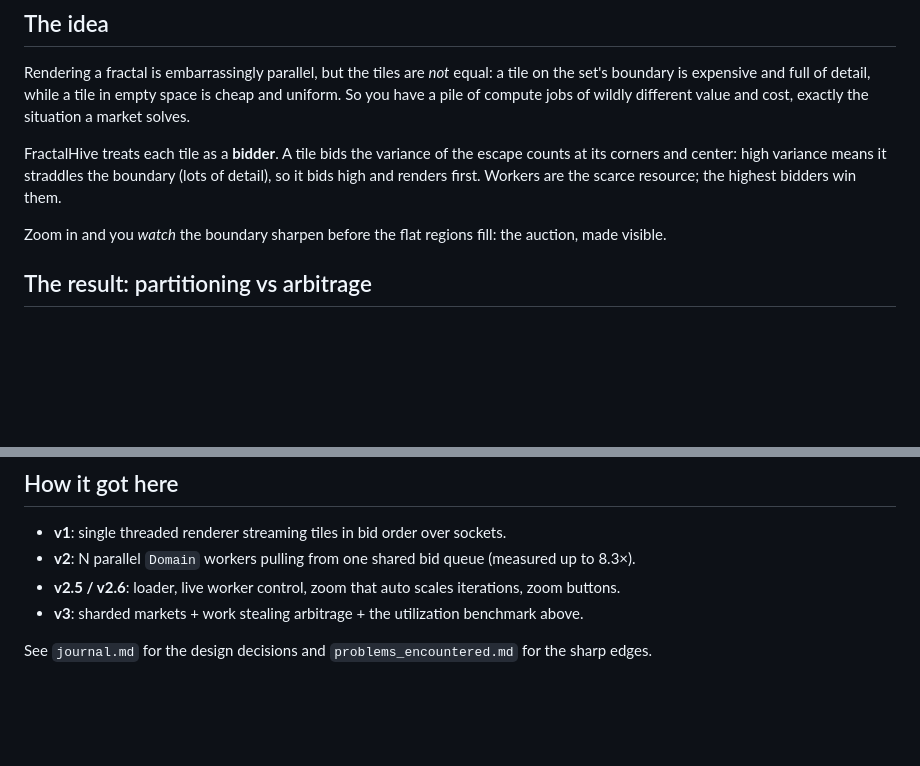
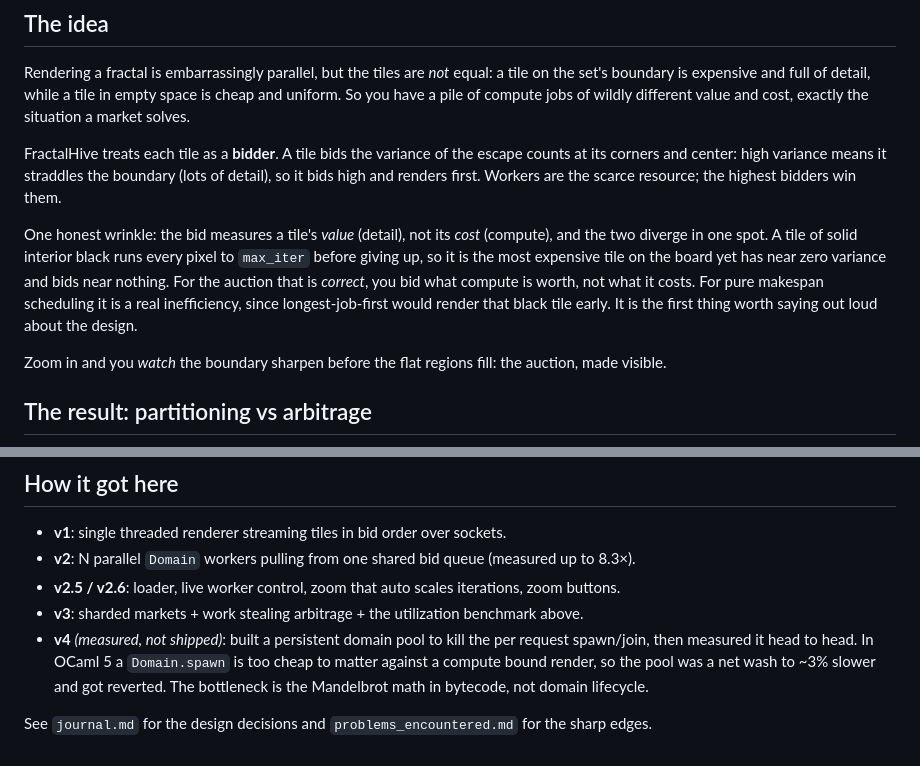
Before and after one commit to IMINABO1/fractal_hive, a Markdown page: README.md, 2 parts joined by grey strips. GitHub-like rendering; blank space fills up the shorter version.

```diff
--- a/README.md
+++ b/README.md
@@ -16,6 +16,13 @@ situation a market solves.
 FractalHive treats each tile as a **bidder**. A tile bids the variance of the escape counts at
 its corners and center: high variance means it straddles the boundary (lots of detail), so it
 bids high and renders first. Workers are the scarce resource; the highest bidders win them.
+
+One honest wrinkle: the bid measures a tile's *value* (detail), not its *cost* (compute), and the
+two diverge in one spot. A tile of solid interior black runs every pixel to `max_iter` before
+giving up, so it is the most expensive tile on the board yet has near zero variance and bids near
+nothing. For the auction that is *correct*, you bid what compute is worth, not what it costs. For
+pure makespan scheduling it is a real inefficiency, since longest-job-first would render that
+black tile early. It is the first thing worth saying out loud about the design.
 
 Zoom in and you *watch* the boundary sharpen before the flat regions fill: the auction, made
 visible.
@@ -113,5 +120,9 @@ No external libraries, just OCaml's `Complex`, `Unix`, `Domain`, `Atomic`, and `
 - **v2**: N parallel `Domain` workers pulling from one shared bid queue (measured up to 8.3×).
 - **v2.5 / v2.6**: loader, live worker control, zoom that auto scales iterations, zoom buttons.
 - **v3**: sharded markets + work stealing arbitrage + the utilization benchmark above.
+- **v4** *(measured, not shipped)*: built a persistent domain pool to kill the per request
+  spawn/join, then measured it head to head. In OCaml 5 a `Domain.spawn` is too cheap to matter
+  against a compute bound render, so the pool was a net wash to ~3% slower and got reverted. The
+  bottleneck is the Mandelbrot math in bytecode, not domain lifecycle.
 
 See `journal.md` for the design decisions and `problems_encountered.md` for the sharp edges.
```
Also changed, not shown: journal.md (+35 -5 lines), problems_encountered.md (+5 -2 lines).
